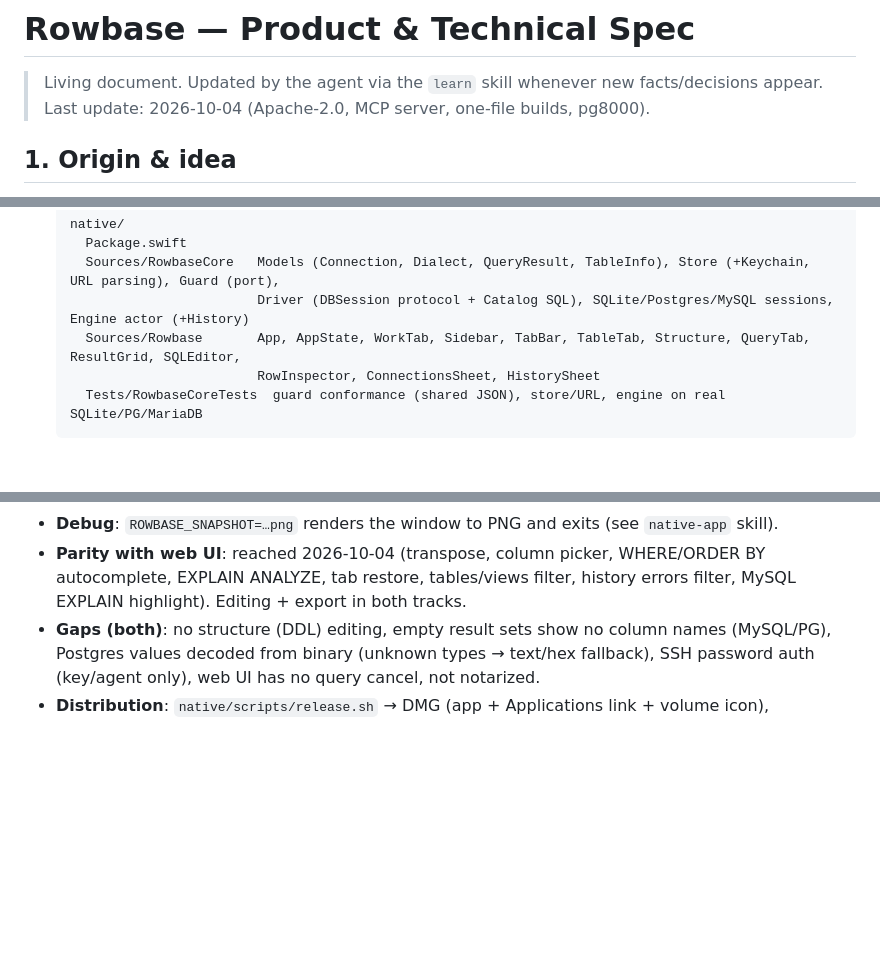
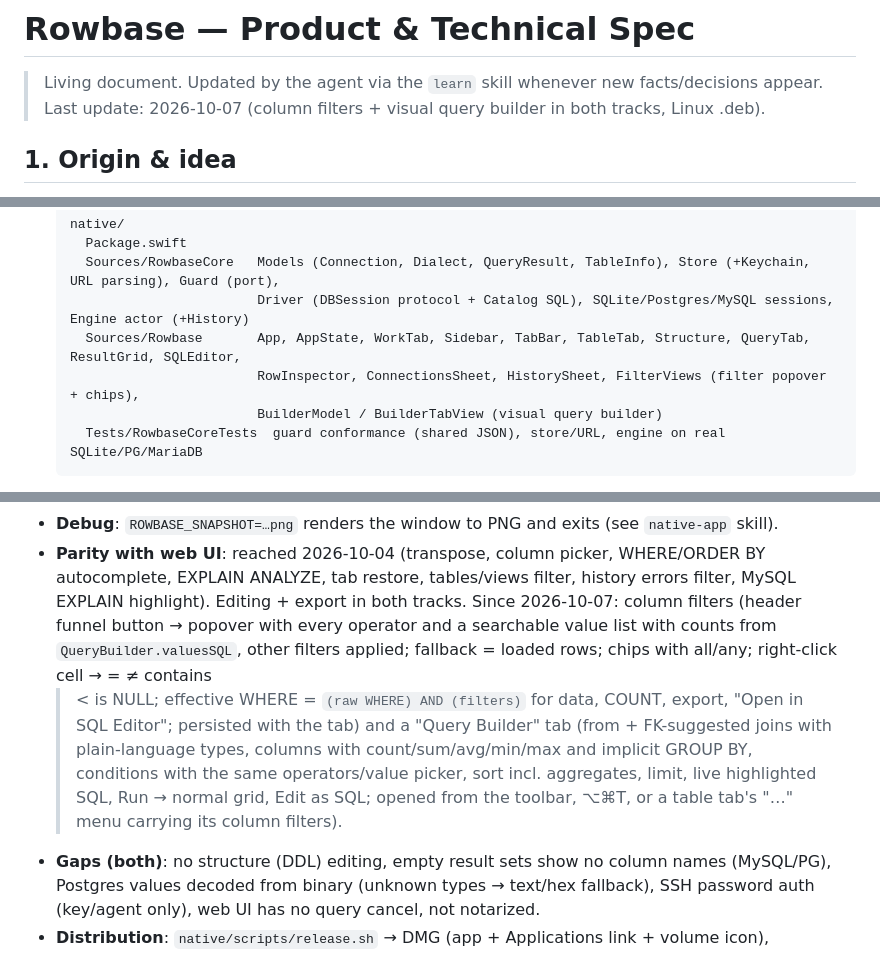
Before and after one commit to djstreet11/Rowbase, a Markdown page: SPEC.md, 3 parts joined by grey strips. GitHub-like rendering; blank space fills up the shorter version.

Commit message:
docs(agent): learn — native filters & query builder done, SwiftUI layout pitfalls
SPEC 4.2 lists the native filter/builder features; AGENTS drops the native TODO
and records the macOS 26 picker/ScrollView pitfalls and the shop scratch fixture;
native-app skill documents the new snapshot hooks.

Co-Authored-By: Claude Opus 5.5 <noreply@anthropic.com>

````diff
--- a/SPEC.md
+++ b/SPEC.md
@@ -1,7 +1,7 @@
 # Rowbase — Product & Technical Spec
 
 > Living document. Updated by the agent via the `learn` skill whenever new facts/decisions appear.
-> Last update: 2026-10-04 (Apache-2.0, MCP server, one-file builds, pg8000).
+> Last update: 2026-10-07 (column filters + visual query builder in both tracks, Linux .deb).
 
 ## 1. Origin & idea
 
@@ -117,7 +117,8 @@ See §2. Principles: stdlib-first, zero frontend deps, minimal Python deps. New
     Sources/RowbaseCore   Models (Connection, Dialect, QueryResult, TableInfo), Store (+Keychain, URL parsing), Guard (port),
                           Driver (DBSession protocol + Catalog SQL), SQLite/Postgres/MySQL sessions, Engine actor (+History)
     Sources/Rowbase       App, AppState, WorkTab, Sidebar, TabBar, TableTab, Structure, QueryTab, ResultGrid, SQLEditor,
-                          RowInspector, ConnectionsSheet, HistorySheet
+                          RowInspector, ConnectionsSheet, HistorySheet, FilterViews (filter popover + chips),
+                          BuilderModel / BuilderTabView (visual query builder)
     Tests/RowbaseCoreTests  guard conformance (shared JSON), store/URL, engine on real SQLite/PG/MariaDB
   ```
 - **Features (MVP)**: shared connection store + Keychain, connection manager sheet (URL paste, test, RO toggle, env/color/group),
@@ -131,6 +132,12 @@ See §2. Principles: stdlib-first, zero frontend deps, minimal Python deps. New
 - **Debug**: `ROWBASE_SNAPSHOT=…png` renders the window to PNG and exits (see `native-app` skill).
 - **Parity with web UI**: reached 2026-10-04 (transpose, column picker, WHERE/ORDER BY autocomplete, EXPLAIN ANALYZE, tab restore,
   tables/views filter, history errors filter, MySQL EXPLAIN highlight). Editing + export in both tracks.
+  Since 2026-10-07: column filters (header funnel button → popover with every operator and a searchable value list with counts
+  from `QueryBuilder.valuesSQL`, other filters applied; fallback = loaded rows; chips with all/any; right-click cell → = ≠ contains
+  > < is NULL; effective WHERE = `(raw WHERE) AND (filters)` for data, COUNT, export, "Open in SQL Editor"; persisted with the tab)
+  and a "Query Builder" tab (from + FK-suggested joins with plain-language types, columns with count/sum/avg/min/max and implicit
+  GROUP BY, conditions with the same operators/value picker, sort incl. aggregates, limit, live highlighted SQL, Run → normal grid,
+  Edit as SQL; opened from the toolbar, ⌥⌘T, or a table tab's "…" menu carrying its column filters).
 - **Gaps (both)**: no structure (DDL) editing, empty result sets show no column names (MySQL/PG), Postgres values decoded from binary
   (unknown types → text/hex fallback), SSH password auth (key/agent only), web UI has no query cancel, not notarized.
 - **Distribution**: `native/scripts/release.sh` → DMG (app + Applications link + volume icon), generated app icon, version in
````
Also changed, not shown: AGENTS.md (+5 -1 lines), 1 other file.
